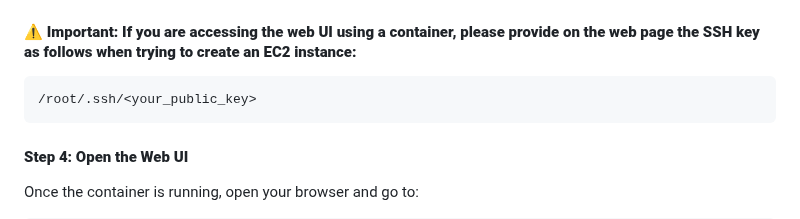
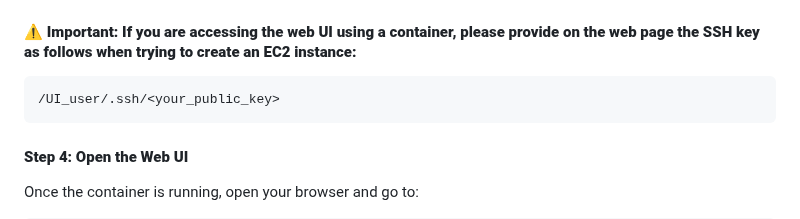
Before and after one commit to itai53/AWS-self-service-UI-project, a Markdown page: README.md, the part around the change. GitHub-like rendering.

````diff
--- a/README.md
+++ b/README.md
@@ -89,7 +89,7 @@ docker-compose up --build
 ```
 #### **⚠️ Important: If you are accessing the web UI using a container, please provide on the web page the SSH key as follows when trying to create an EC2 instance:**
 ```bash
-/root/.ssh/<your_public_key>
+/UI_user/.ssh/<your_public_key>
 ```
 
 #### **Step 4: Open the Web UI**
````
